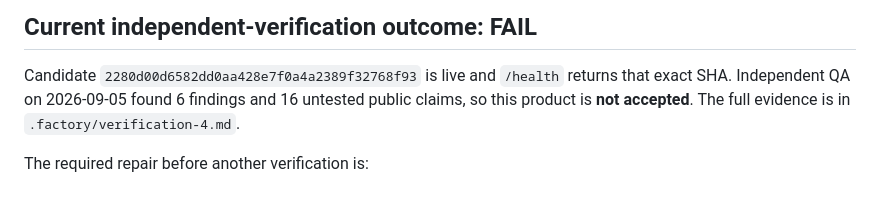
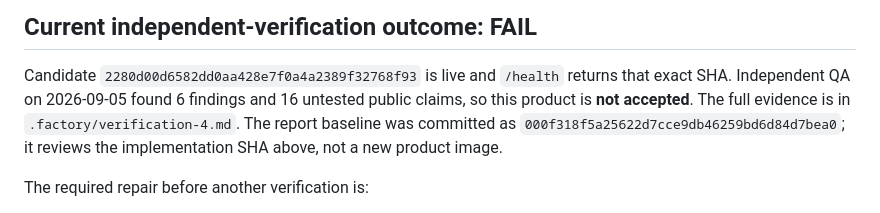
Before and after one commit to B-Divyesh/sf-no-bot-captions, a Markdown page: .factory/handoff.md, the part around the change. Rendered like a GitHub page.

Commit message:
docs: record verification report commit

```diff
--- a/.factory/handoff.md
+++ b/.factory/handoff.md
@@ -5,7 +5,9 @@
 Candidate `2280d00d6582dd0aa428e7f0a4a2389f32768f93` is live and `/health`
 returns that exact SHA. Independent QA on 2026-09-05 found 6 findings and 16
 untested public claims, so this product is **not accepted**. The full evidence
-is in `.factory/verification-4.md`.
+is in `.factory/verification-4.md`. The report baseline was committed as
+`000f318f5a25622d7cce9db46259bd6d84d7bea0`; it reviews the implementation SHA
+above, not a new product image.
 
 The required repair before another verification is:
 
```
Also changed, not shown: .factory/verification-4.md (+1 -1 lines).
